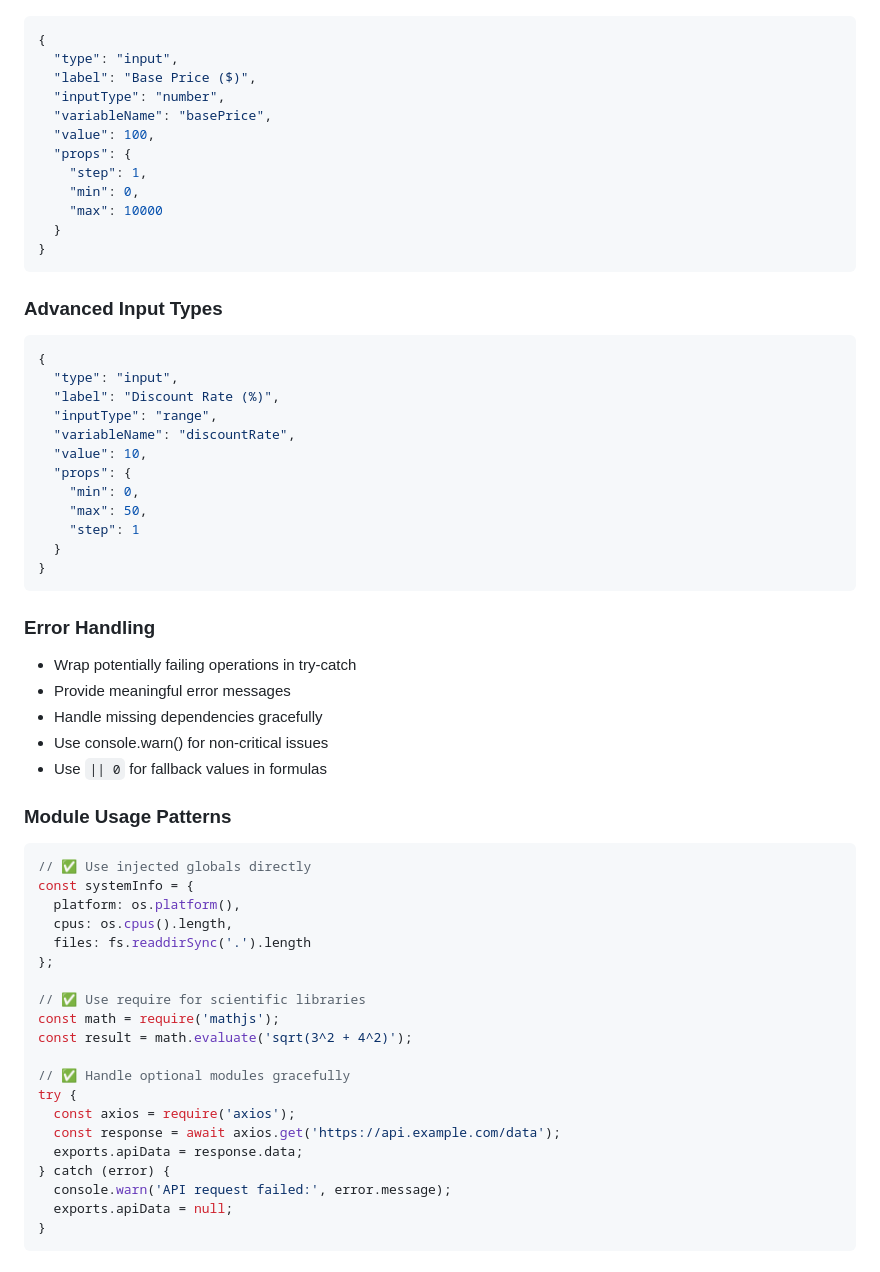
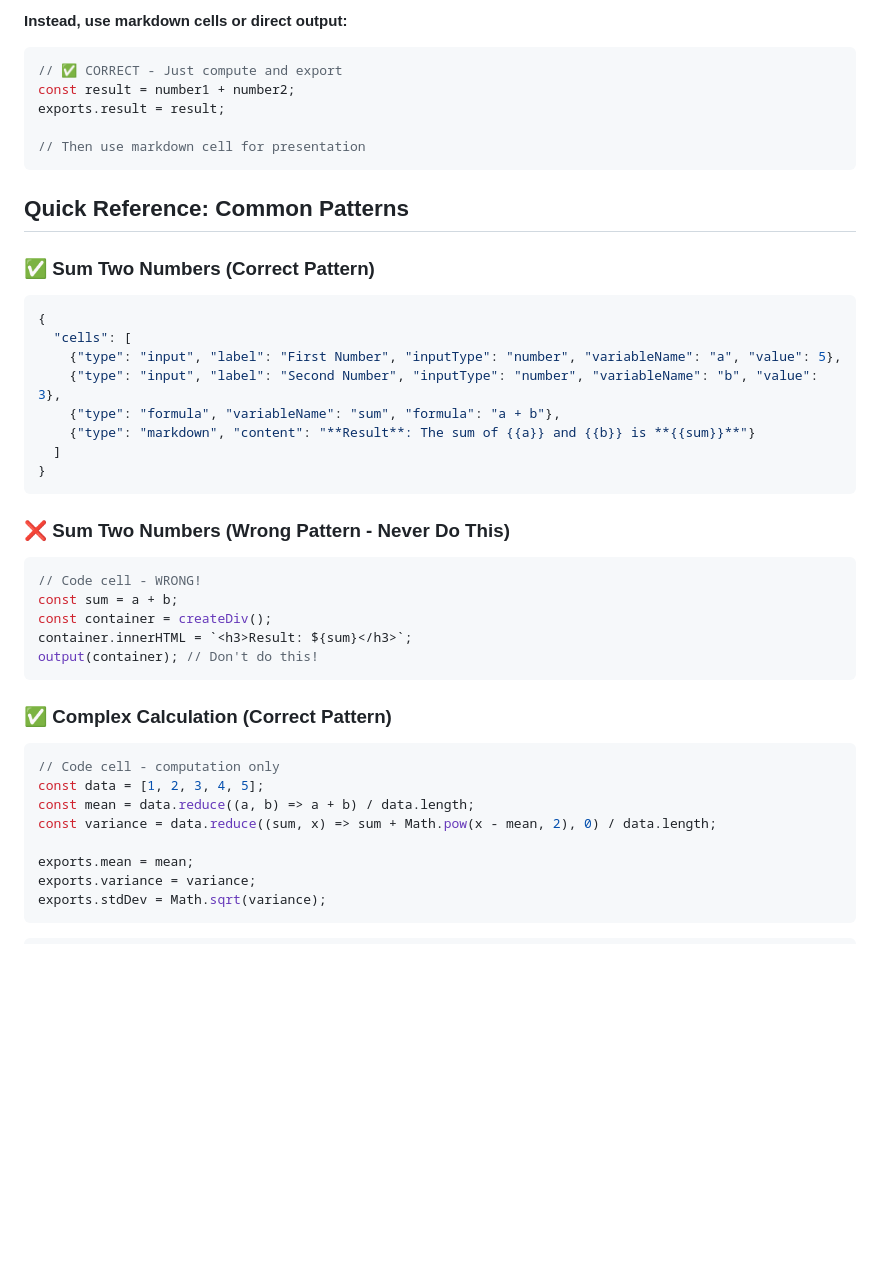
Before and after one commit to Canna71/nodebook.js, a Markdown page: src/prompts/notebook-generation-system.md, the part around one of its changes. Rendered like a GitHub page; blank space fills up the shorter version.

Commit message:
docs: Revise output guidelines and best practices for notebook generation, emphasizing markdown usage and avoiding manual HTML

````diff
--- a/src/prompts/notebook-generation-system.md
+++ b/src/prompts/notebook-generation-system.md
@@ -194,62 +240,44 @@ basePrice > 100 ? basePrice * 0.05 : 0
+**Instead, use markdown cells or direct output:**
+```javascript
+// ✅ CORRECT - Just compute and export
+const result = number1 + number2;
+exports.result = result;
+
+// Then use markdown cell for presentation
+```
+
+## Quick Reference: Common Patterns
+
+### ✅ Sum Two Numbers (Correct Pattern)
 ```json
 {
-  "type": "input",
-  "label": "Base Price ($)",
-  "inputType": "number",
-  "variableName": "basePrice",
-  "value": 100,
-  "props": {
-    "step": 1,
-    "min": 0,
-    "max": 10000
-  }
+  "cells": [
+    {"type": "input", "label": "First Number", "inputType": "number", "variableName": "a", "value": 5},
+    {"type": "input", "label": "Second Number", "inputType": "number", "variableName": "b", "value": 3},
+    {"type": "formula", "variableName": "sum", "formula": "a + b"},
+    {"type": "markdown", "content": "**Result**: The sum of {{a}} and {{b}} is **{{sum}}**"}
+  ]
 }
 ```
 
-### Advanced Input Types
-```json
-{
-  "type": "input",
-  "label": "Discount Rate (%)",
-  "inputType": "range",
-  "variableName": "discountRate",
-  "value": 10,
-  "props": {
-    "min": 0,
-    "max": 50,
-    "step": 1
-  }
-}
+### ❌ Sum Two Numbers (Wrong Pattern - Never Do This)
+```javascript
+// Code cell - WRONG!
+const sum = a + b;
+const container = createDiv();
+container.innerHTML = `<h3>Result: ${sum}</h3>`;
+output(container); // Don't do this!
 ```
 
-### Error Handling
-- Wrap potentially failing operations in try-catch
-- Provide meaningful error messages
-- Handle missing dependencies gracefully
-- Use console.warn() for non-critical issues
-- Use `|| 0` for fallback values in formulas
+### ✅ Complex Calculation (Correct Pattern)
+```javascript
+// Code cell - computation only
+const data = [1, 2, 3, 4, 5];
+const mean = data.reduce((a, b) => a + b) / data.length;
+const variance = data.reduce((sum, x) => sum + Math.pow(x - mean, 2), 0) / data.length;
 
-### Module Usage Patterns
-```javascript
-// ✅ Use injected globals directly
-const systemInfo = {
-  platform: os.platform(),
-  cpus: os.cpus().length,
-  files: fs.readdirSync('.').length
-};
-
-// ✅ Use require for scientific libraries
-const math = require('mathjs');
-const result = math.evaluate('sqrt(3^2 + 4^2)');
-
-// ✅ Handle optional modules gracefully
-try {
-  const axios = require('axios');
-  const response = await axios.get('https://api.example.com/data');
-  exports.apiData = response.data;
-} catch (error) {
-  console.warn('API request failed:', error.message);
-  exports.apiData = null;
-}
+exports.mean = mean;
+exports.variance = variance;
+exports.stdDev = Math.sqrt(variance);
 ```
 
````
Also changed, not shown: other parts of src/prompts/notebook-generation-system.md (+107 -240 lines).
